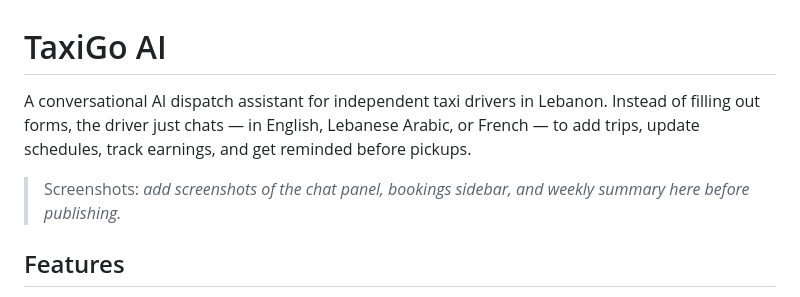
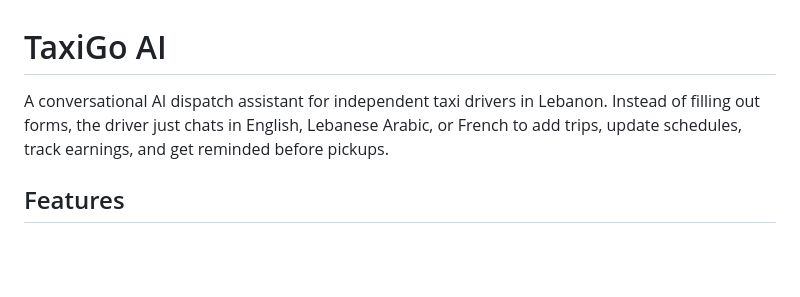
Before and after one commit to Zahraa-mannoun/taxigo-ai, a Markdown page: README.md, the part around the change. Rendered like a GitHub page; blank space fills up the shorter version.

```diff
--- a/README.md
+++ b/README.md
@@ -1,8 +1,8 @@
 # TaxiGo AI
 
-A conversational AI dispatch assistant for independent taxi drivers in Lebanon. Instead of filling out forms, the driver just chats — in English, Lebanese Arabic, or French — to add trips, update schedules, track earnings, and get reminded before pickups.
+A conversational AI dispatch assistant for independent taxi drivers in Lebanon. Instead of filling out forms, the driver just chats  in English, Lebanese Arabic, or French  to add trips, update schedules, track earnings, and get reminded before pickups.
 
-> Screenshots: _add screenshots of the chat panel, bookings sidebar, and weekly summary here before publishing._
+
 
 ## Features
 
```
